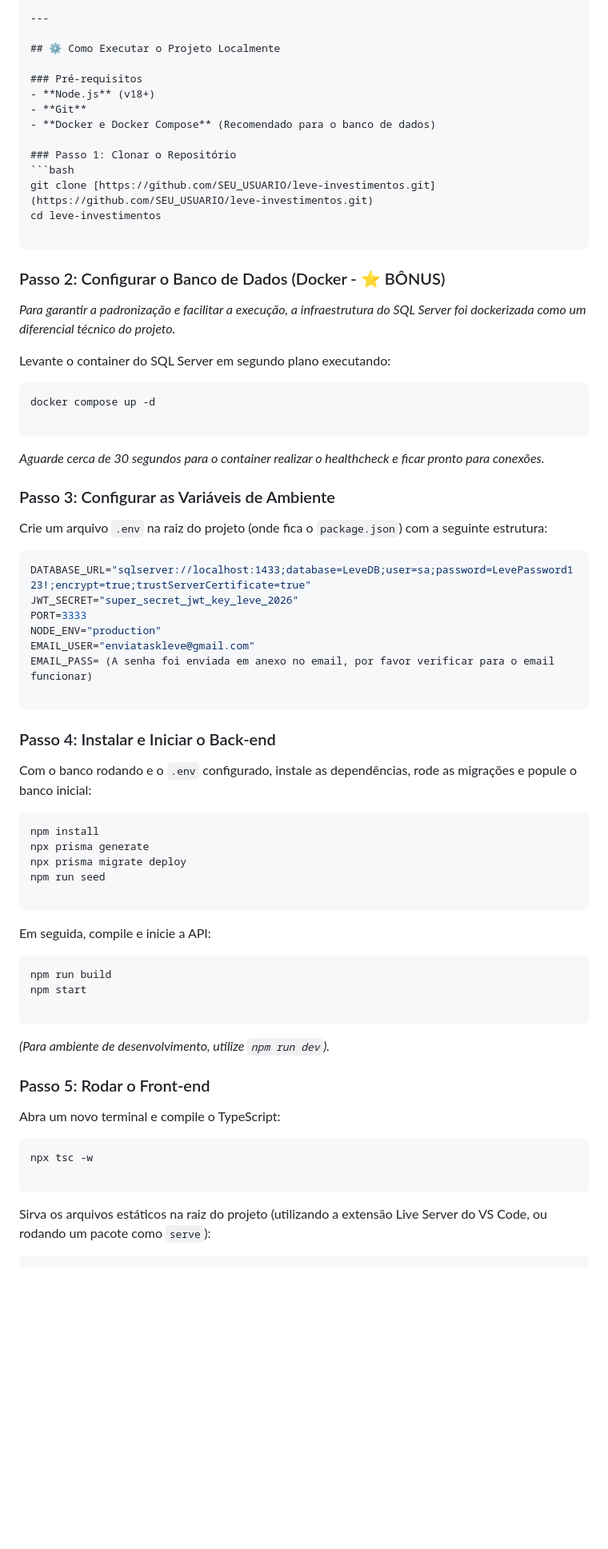
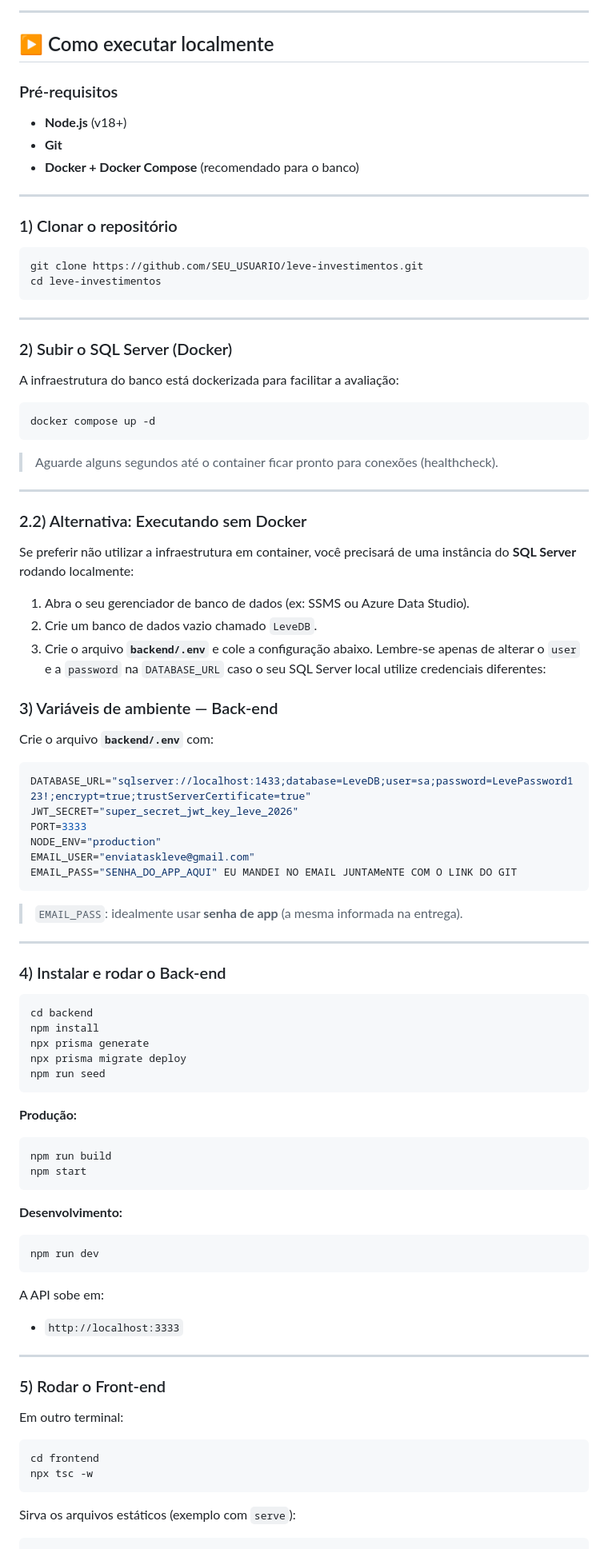
Before and after one commit to Pedro6Stein/leve-investimentos, a Markdown page: README.md, the part around one of its changes. Shown at 80% size. GitHub-like rendering; blank space fills up the shorter version.

````diff
--- a/README.md
+++ b/README.md
@@ -55,36 +95,48 @@ O projeto foi dividido em uma arquitetura limpa (Backend RESTful + Frontend Sing
 
 ---
 
-## ⚙️ Como Executar o Projeto Localmente
+## ▶️ Como executar localmente
 
 ### Pré-requisitos
-- **Node.js** (v18+)
-- **Git**
-- **Docker e Docker Compose** (Recomendado para o banco de dados)
 
-### Passo 1: Clonar o Repositório
+* **Node.js** (v18+)
+* **Git**
+* **Docker + Docker Compose** (recomendado para o banco)
+
+---
+
+### 1) Clonar o repositório
+
 ```bash
-git clone [https://github.com/SEU_USUARIO/leve-investimentos.git](https://github.com/SEU_USUARIO/leve-investimentos.git)
+git clone https://github.com/SEU_USUARIO/leve-investimentos.git
 cd leve-investimentos
-
 ```
 
-### Passo 2: Configurar o Banco de Dados (Docker - ⭐ BÔNUS)
+---
 
-*Para garantir a padronização e facilitar a execução, a infraestrutura do SQL Server foi dockerizada como um diferencial técnico do projeto.*
+### 2) Subir o SQL Server (Docker)
 
-Levante o container do SQL Server em segundo plano executando:
+A infraestrutura do banco está dockerizada para facilitar a avaliação:
 
 ```bash
 docker compose up -d
-
 ```
 
-*Aguarde cerca de 30 segundos para o container realizar o healthcheck e ficar pronto para conexões.*
+> Aguarde alguns segundos até o container ficar pronto para conexões (healthcheck).
 
-### Passo 3: Configurar as Variáveis de Ambiente
+---
 
-Crie um arquivo `.env` na raiz do projeto (onde fica o `package.json`) com a seguinte estrutura:
+### 2.2) Alternativa: Executando sem Docker
+
+Se preferir não utilizar a infraestrutura em container, você precisará de uma instância do **SQL Server** rodando localmente:
+
+1. Abra o seu gerenciador de banco de dados (ex: SSMS ou Azure Data Studio).
+2. Crie um banco de dados vazio chamado `LeveDB`.
+3. Crie o arquivo **`backend/.env`** e cole a configuração abaixo. Lembre-se apenas de alterar o `user` e a `password` na `DATABASE_URL` caso o seu SQL Server local utilize credenciais diferentes:
+
+### 3) Variáveis de ambiente — Back-end
+
+Crie o arquivo **`backend/.env`** com:
 
 ```env
 DATABASE_URL="sqlserver://localhost:1433;database=LeveDB;user=sa;password=LevePassword123!;encrypt=true;trustServerCertificate=true"
@@ -92,42 +144,52 @@ JWT_SECRET="super_secret_jwt_key_leve_2026"
 PORT=3333
 NODE_ENV="production"
 EMAIL_USER="enviataskleve@gmail.com"
-EMAIL_PASS= (A senha foi enviada em anexo no email, por favor verificar para o email funcionar)
-
+EMAIL_PASS="SENHA_DO_APP_AQUI" EU MANDEI NO EMAIL JUNTAMeNTE COM O LINK DO GIT
 ```
 
-### Passo 4: Instalar e Iniciar o Back-end
+> `EMAIL_PASS`: idealmente usar **senha de app** (a mesma informada na entrega).
 
-Com o banco rodando e o `.env` configurado, instale as dependências, rode as migrações e popule o banco inicial:
+---
+
+### 4) Instalar e rodar o Back-end
 
 ```bash
+cd backend
 npm install
 npx prisma generate
 npx prisma migrate deploy
 npm run seed
-
 ```
 
-Em seguida, compile e inicie a API:
+**Produção:**
 
 ```bash
 npm run build
 npm start
-
 ```
 
-*(Para ambiente de desenvolvimento, utilize `npm run dev`).*
-
-### Passo 5: Rodar o Front-end
-
-Abra um novo terminal e compile o TypeScript:
+**Desenvolvimento:**
 
 ```bash
-npx tsc -w
-
+npm run dev
 ```
 
-Sirva os arquivos estáticos na raiz do projeto (utilizando a extensão Live Server do VS Code, ou rodando um pacote como `serve`):
+A API sobe em:
+
+* `http://localhost:3333`
+
+---
+
+### 5) Rodar o Front-end
+
+Em outro terminal:
+
+```bash
+cd frontend
+npx tsc -w
+```
+
+Sirva os arquivos estáticos (exemplo com `serve`):
 
 ```bash
 npx serve . -p 3000
````
Also changed, not shown: other parts of README.md (+82 -39 lines).
